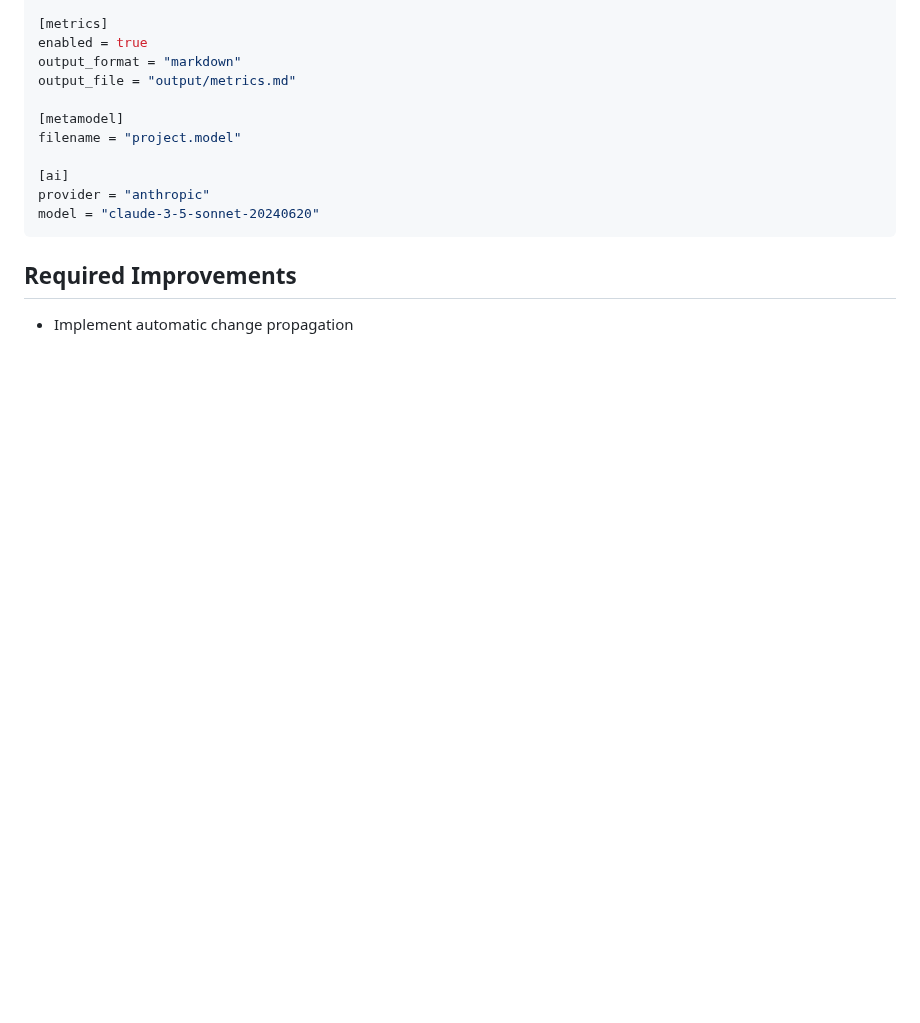
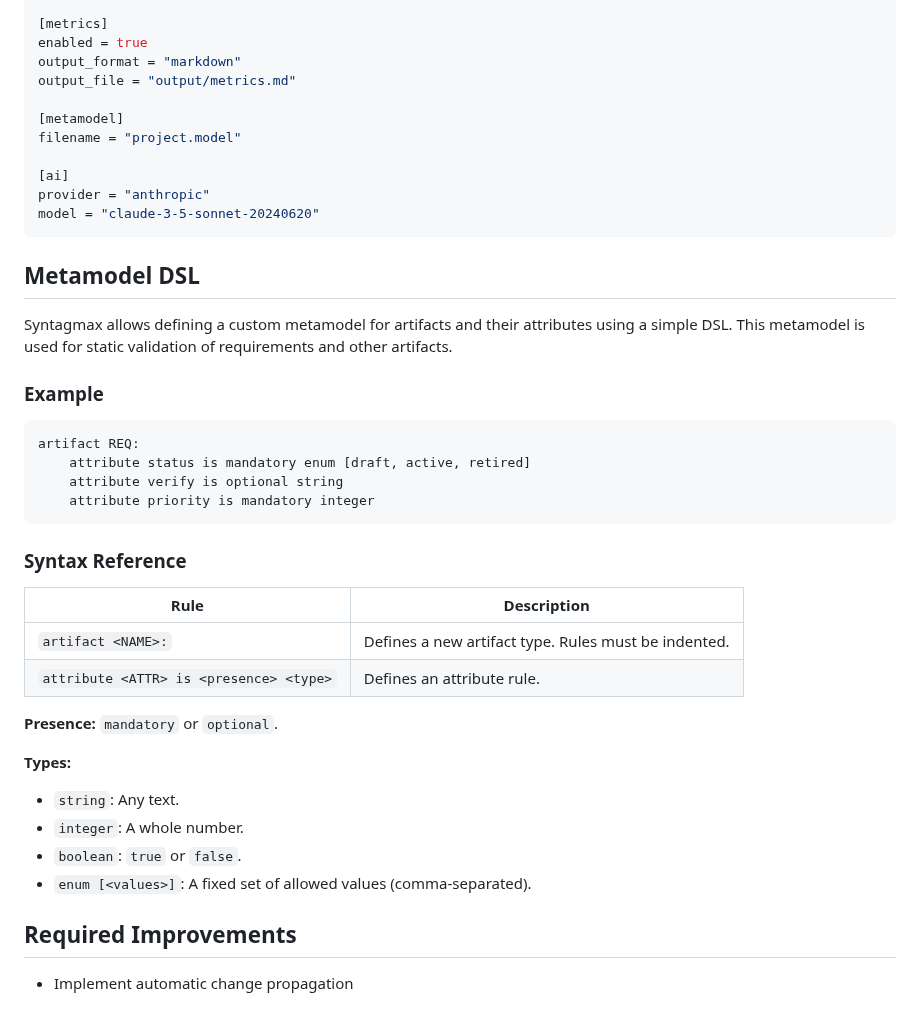
Before and after one commit to flyvercity/syntagmax, a Markdown page: README.md, the part around the change. Rendered like a GitHub page; blank space fills up the shorter version.

Commit message:
docs: document Metamodel DSL in README

````diff
--- a/README.md
+++ b/README.md
@@ -103,6 +103,34 @@ provider = "anthropic"
 model = "claude-3-5-sonnet-20240620"
 ```
 
+## Metamodel DSL
+
+Syntagmax allows defining a custom metamodel for artifacts and their attributes using a simple DSL. This metamodel is used for static validation of requirements and other artifacts.
+
+### Example
+
+```model
+artifact REQ:
+    attribute status is mandatory enum [draft, active, retired]
+    attribute verify is optional string
+    attribute priority is mandatory integer
+```
+
+### Syntax Reference
+
+| Rule | Description |
+|------|-------------|
+| `artifact <NAME>:` | Defines a new artifact type. Rules must be indented. |
+| `attribute <ATTR> is <presence> <type>` | Defines an attribute rule. |
+
+**Presence:** `mandatory` or `optional`.
+
+**Types:**
+- `string`: Any text.
+- `integer`: A whole number.
+- `boolean`: `true` or `false`.
+- `enum [<values>]`: A fixed set of allowed values (comma-separated).
+
 ## Required Improvements
 
 - Implement automatic change propagation
````
